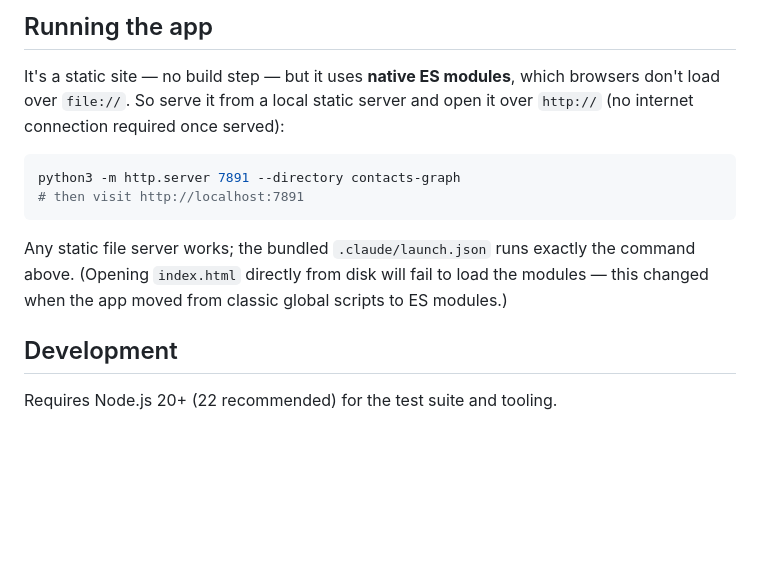
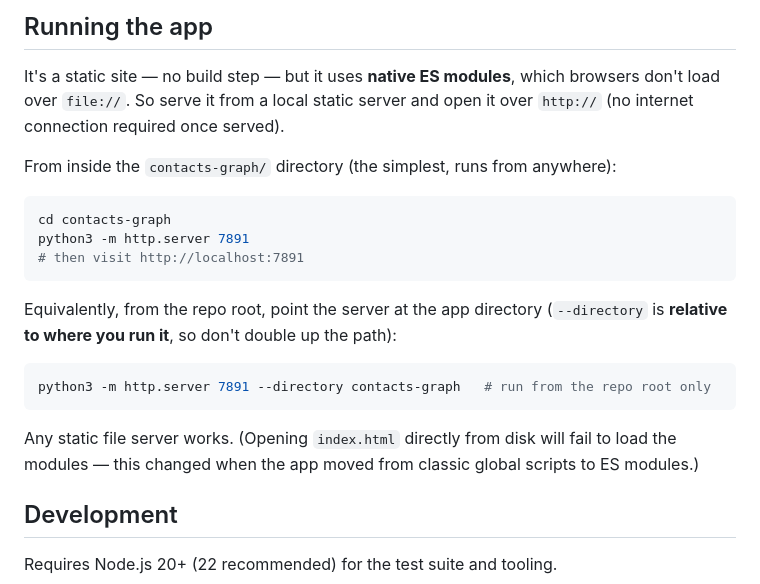
Before and after one commit to unfortuNateLee/constellation, a Markdown page: README.md, the part around the change. Drawn GitHub-style; blank space fills up the shorter version.

Commit message:
docs: clarify the serve command to avoid the --directory 404 footgun
--directory is relative to the working directory, so running
`--directory contacts-graph` from inside contacts-graph/ resolves to
contacts-graph/contacts-graph/ and 404s. Document the run-from-inside
form (no flag) as the simplest option.

Co-Authored-By: Claude Opus 4.8 <noreply@anthropic.com>

````diff
--- a/README.md
+++ b/README.md
@@ -26,17 +26,26 @@ vCard or Markdown. Everything runs client-side — no server, no backend, no CDN
 
 It's a static site — no build step — but it uses **native ES modules**, which
 browsers don't load over `file://`. So serve it from a local static server and
-open it over `http://` (no internet connection required once served):
+open it over `http://` (no internet connection required once served).
+
+From inside the `contacts-graph/` directory (the simplest, runs from anywhere):
 
 ```sh
-python3 -m http.server 7891 --directory contacts-graph
+cd contacts-graph
+python3 -m http.server 7891
 # then visit http://localhost:7891
 ```
 
-Any static file server works; the bundled `.claude/launch.json` runs exactly the
-command above. (Opening `index.html` directly from disk will fail to load the
-modules — this changed when the app moved from classic global scripts to ES
-modules.)
+Equivalently, from the repo root, point the server at the app directory
+(`--directory` is **relative to where you run it**, so don't double up the path):
+
+```sh
+python3 -m http.server 7891 --directory contacts-graph   # run from the repo root only
+```
+
+Any static file server works. (Opening `index.html` directly from disk will fail
+to load the modules — this changed when the app moved from classic global
+scripts to ES modules.)
 
 ## Development
 
````
